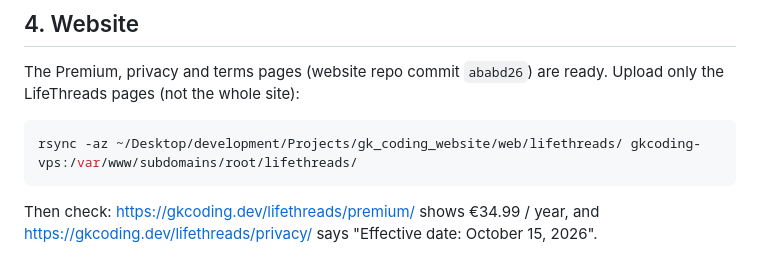
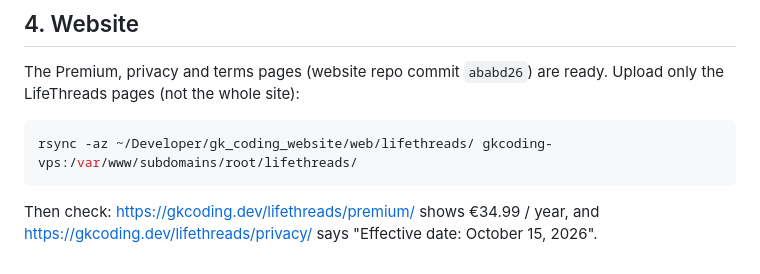
Before and after one commit to george-killua/life_threads, a Markdown page: docs/store_setup_yearly.md, the part around the change. GitHub-like rendering.

Commit message:
Website repo moved to ~/Developer/gk_coding_website.
Co-Authored-By: Claude Opus 5.5 <noreply@anthropic.com>

````diff
--- a/docs/store_setup_yearly.md
+++ b/docs/store_setup_yearly.md
@@ -90,7 +90,7 @@ The Premium, privacy and terms pages (website repo commit `ababd26`) are
 ready. Upload only the LifeThreads pages (not the whole site):
 
 ```bash
-rsync -az ~/Desktop/development/Projects/gk_coding_website/web/lifethreads/ gkcoding-vps:/var/www/subdomains/root/lifethreads/
+rsync -az ~/Developer/gk_coding_website/web/lifethreads/ gkcoding-vps:/var/www/subdomains/root/lifethreads/
 ```
 
 Then check: <https://gkcoding.dev/lifethreads/premium/> shows €34.99 /
````
